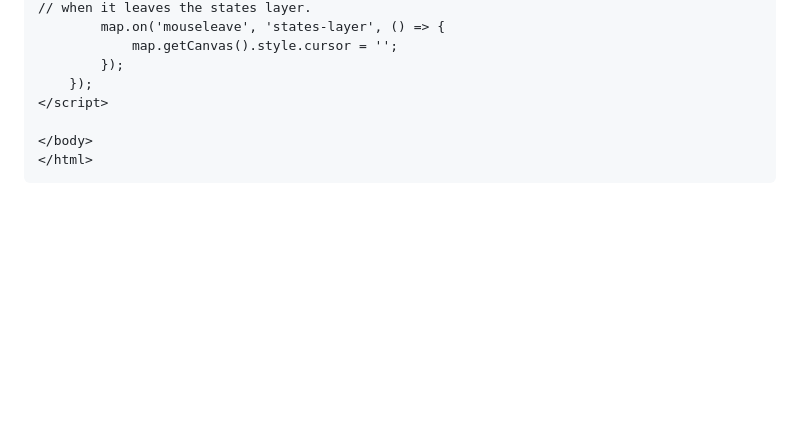
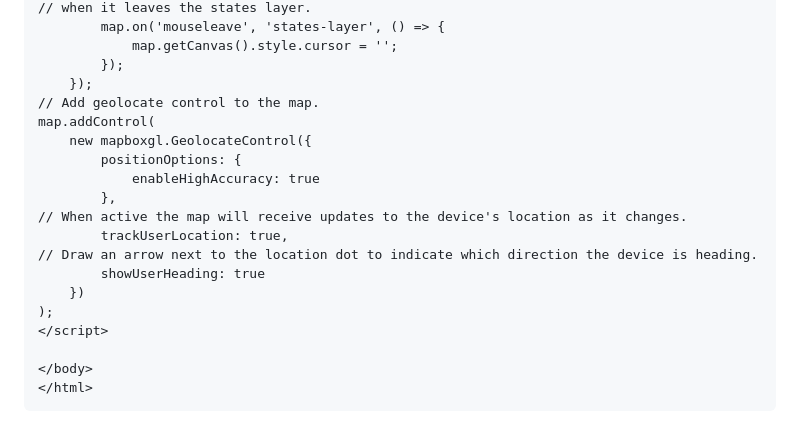
Before and after one commit to biblhertz/Datathink23_MappingGND, a Markdown page: README.md, the part around the change. Drawn GitHub-style; blank space fills up the shorter version.

```diff
--- a/README.md
+++ b/README.md
@@ -371,6 +371,18 @@ Then, get a token for your project: https://account.mapbox.com/access-tokens/cre
             map.getCanvas().style.cursor = '';
         });
     });
+// Add geolocate control to the map.
+map.addControl(
+    new mapboxgl.GeolocateControl({
+        positionOptions: {
+            enableHighAccuracy: true
+        },
+// When active the map will receive updates to the device's location as it changes.
+        trackUserLocation: true,
+// Draw an arrow next to the location dot to indicate which direction the device is heading.
+        showUserHeading: true
+    })
+);
 </script>
 
 </body>
```
